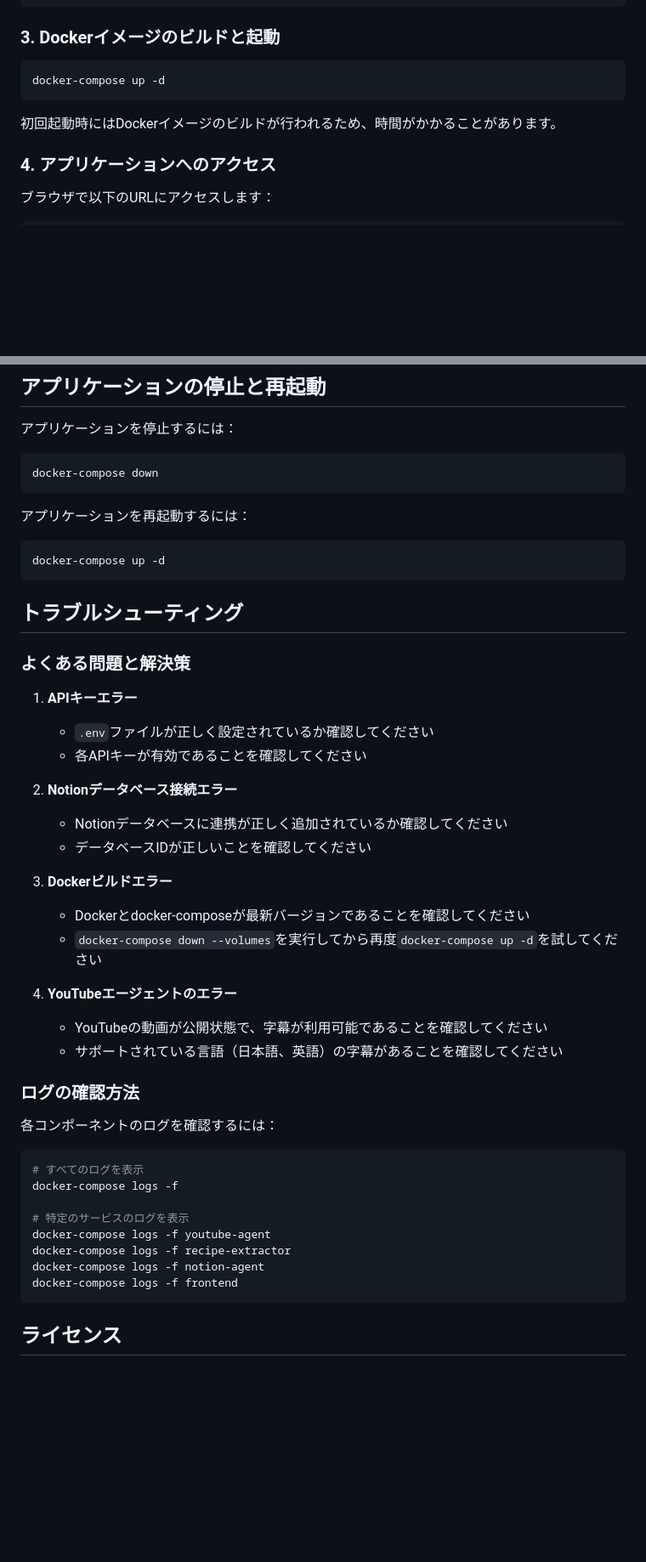
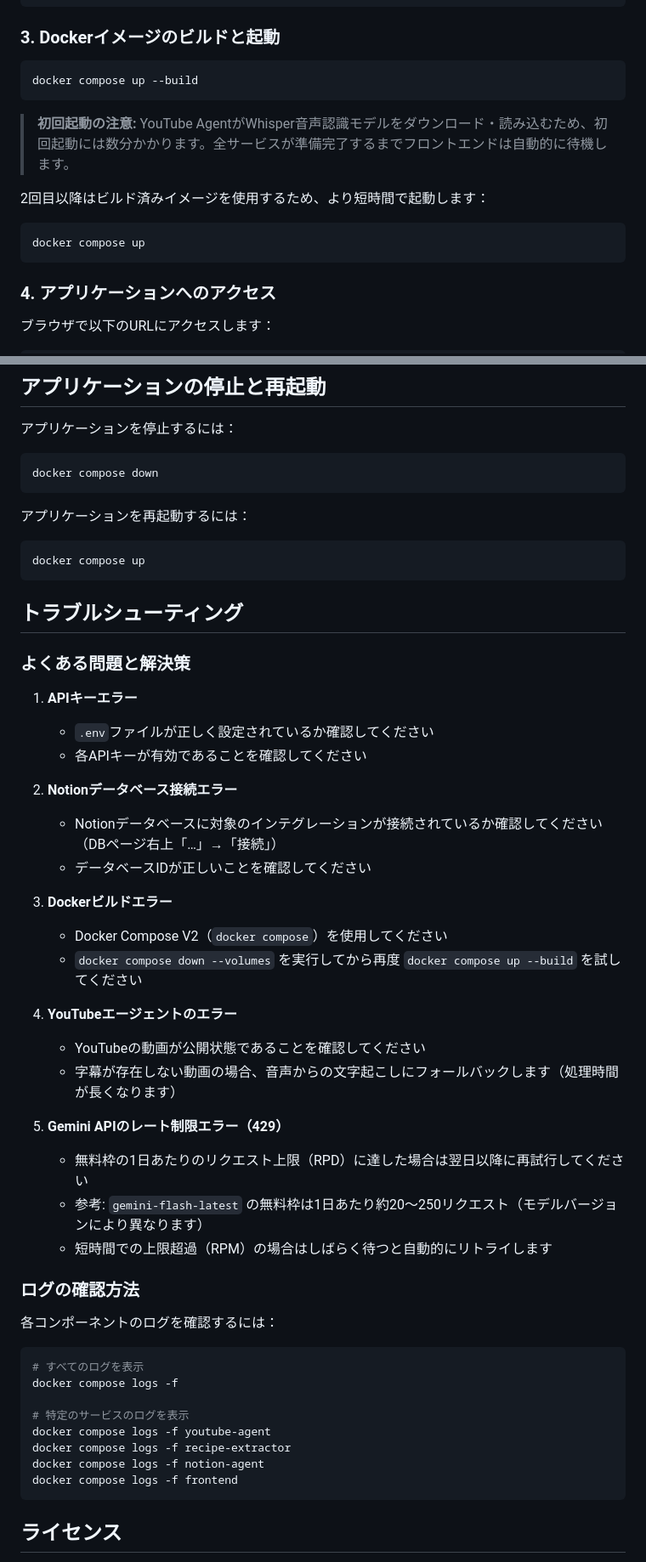
Before and after one commit to yusuke-nakakoji-japan/recipe-cliper, a Markdown page: README.md, 2 parts joined by grey strips. Shown at 85% size. GitHub-like rendering; blank space fills up the shorter version.

Commit message:
docs: READMEを最新の実装に合わせて更新
- docker-composeコマンドをV2構文(docker compose)に統一
- 起動コマンドを--build付きに変更し初回起動の説明を追加
- youtube-agent初回起動時のWhisperモデル読み込み待機に関する注意を追加
- Gemini APIのレート制限(RPD/RPM)に関するトラブルシューティングを追加
- Notion接続設定の手順を具体的に修正

Co-Authored-By: Claude Sonnet 4.6 <noreply@anthropic.com>

````diff
--- a/README.md
+++ b/README.md
@@ -97,10 +97,16 @@ NOTION_DATABASE_ID="ここにNotionデータベースIDを貼り付け"
 ### 3. Dockerイメージのビルドと起動
 
 ```bash
-docker-compose up -d
+docker compose up --build
 ```
 
-初回起動時にはDockerイメージのビルドが行われるため、時間がかかることがあります。
+> **初回起動の注意:** YouTube AgentがWhisper音声認識モデルをダウンロード・読み込むため、初回起動には数分かかります。全サービスが準備完了するまでフロントエンドは自動的に待機します。
+
+2回目以降はビルド済みイメージを使用するため、より短時間で起動します：
+
+```bash
+docker compose up
+```
 
 ### 4. アプリケーションへのアクセス
 
@@ -121,12 +127,12 @@ http://localhost:5003
 
 アプリケーションを停止するには：
 ```bash
-docker-compose down
+docker compose down
 ```
 
 アプリケーションを再起動するには：
 ```bash
-docker-compose up -d
+docker compose up
 ```
 
 ## トラブルシューティング
@@ -138,16 +144,21 @@ docker-compose up -d
    - 各APIキーが有効であることを確認してください
 
 2. **Notionデータベース接続エラー**
-   - Notionデータベースに連携が正しく追加されているか確認してください
+   - Notionデータベースに対象のインテグレーションが接続されているか確認してください（DBページ右上「…」→「接続」）
    - データベースIDが正しいことを確認してください
 
 3. **Dockerビルドエラー**
-   - Dockerとdocker-composeが最新バージョンであることを確認してください
-   - `docker-compose down --volumes`を実行してから再度`docker-compose up -d`を試してください
+   - Docker Compose V2（`docker compose`）を使用してください
+   - `docker compose down --volumes` を実行してから再度 `docker compose up --build` を試してください
 
 4. **YouTubeエージェントのエラー**
-   - YouTubeの動画が公開状態で、字幕が利用可能であることを確認してください
-   - サポートされている言語（日本語、英語）の字幕があることを確認してください
+   - YouTubeの動画が公開状態であることを確認してください
+   - 字幕が存在しない動画の場合、音声からの文字起こしにフォールバックします（処理時間が長くなります）
+
+5. **Gemini APIのレート制限エラー（429）**
+   - 無料枠の1日あたりのリクエスト上限（RPD）に達した場合は翌日以降に再試行してください
+   - 参考: `gemini-flash-latest` の無料枠は1日あたり約20〜250リクエスト（モデルバージョンにより異なります）
+   - 短時間での上限超過（RPM）の場合はしばらく待つと自動的にリトライします
 
 ### ログの確認方法
 
@@ -155,13 +166,13 @@ docker-compose up -d
 
 ```bash
 # すべてのログを表示
-docker-compose logs -f
+docker compose logs -f
 
 # 特定のサービスのログを表示
-docker-compose logs -f youtube-agent
-docker-compose logs -f recipe-extractor
-docker-compose logs -f notion-agent
-docker-compose logs -f frontend
+docker compose logs -f youtube-agent
+docker compose logs -f recipe-extractor
+docker compose logs -f notion-agent
+docker compose logs -f frontend
 ```
 
 ## ライセンス
````
